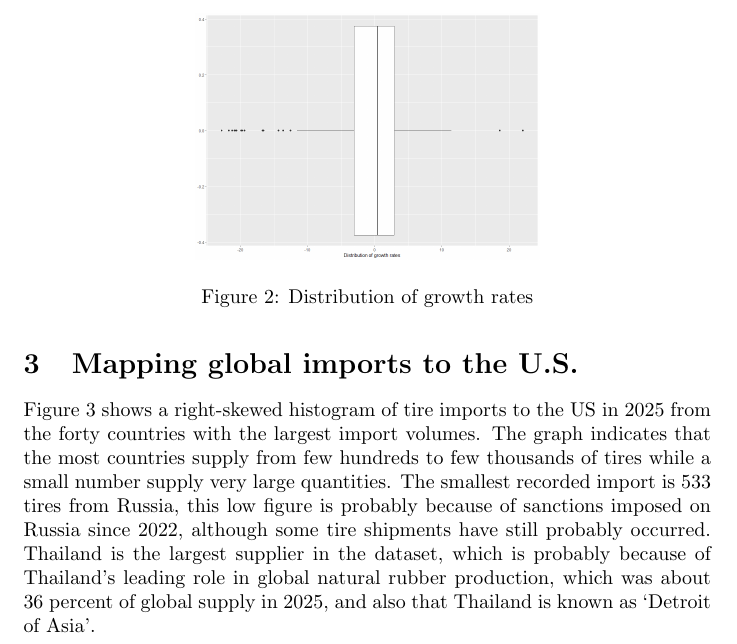
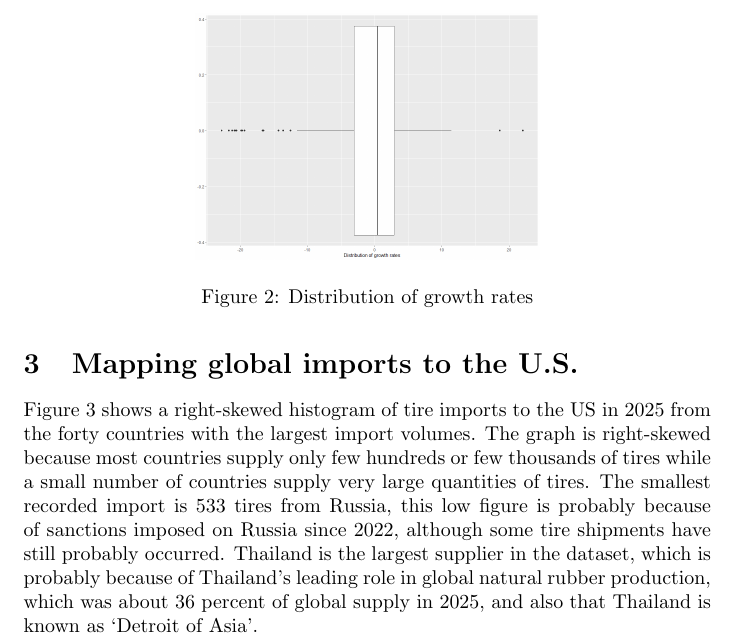
Before and after one commit to peregrine-fund/my-r-studio, a LaTeX document (report.tex): part of page 4 of 9, cut so that both start at the same text. Compiled offline with pdfLaTeX.

Commit message:
Clarify description of tire imports in 2025

```diff
--- a/report.tex
+++ b/report.tex
@@ -103,7 +103,7 @@ Furthermore, the accompanying boxplot, which is Figure \ref{fig:figure2}, indica
 \end{figure}
 
 \section{Mapping global imports to the U.S.}
-Figure \ref{fig:figure3} shows a right‑skewed histogram of tire imports to the US in 2025 from the forty countries with the largest import volumes. The graph indicates that the most countries supply from few hundreds to few thousands of tires while a small number supply very large quantities. The smallest recorded import is 533 tires from Russia, this low figure is probably because of sanctions imposed on Russia since 2022, although some tire shipments have still probably occurred. Thailand is the largest supplier in the dataset, which is probably because of Thailand’s leading role in global natural rubber production, which was about 36 percent of global supply in 2025, and also that Thailand is known as ‘Detroit of Asia’.
+Figure \ref{fig:figure3} shows a right‑skewed histogram of tire imports to the US in 2025 from the forty countries with the largest import volumes. The graph is right-skewed because most countries supply only few hundreds or few thousands of tires while a small number of countries supply very large quantities of tires. The smallest recorded import is 533 tires from Russia, this low figure is probably because of sanctions imposed on Russia since 2022, although some tire shipments have still probably occurred. Thailand is the largest supplier in the dataset, which is probably because of Thailand’s leading role in global natural rubber production, which was about 36 percent of global supply in 2025, and also that Thailand is known as ‘Detroit of Asia’.
 
 \begin{figure}[H]
     \centering
```
